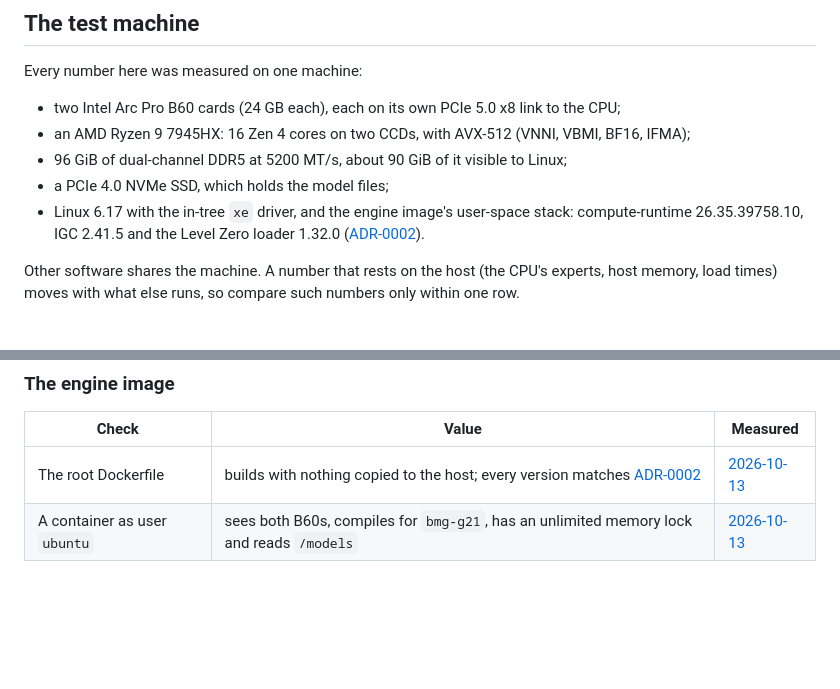
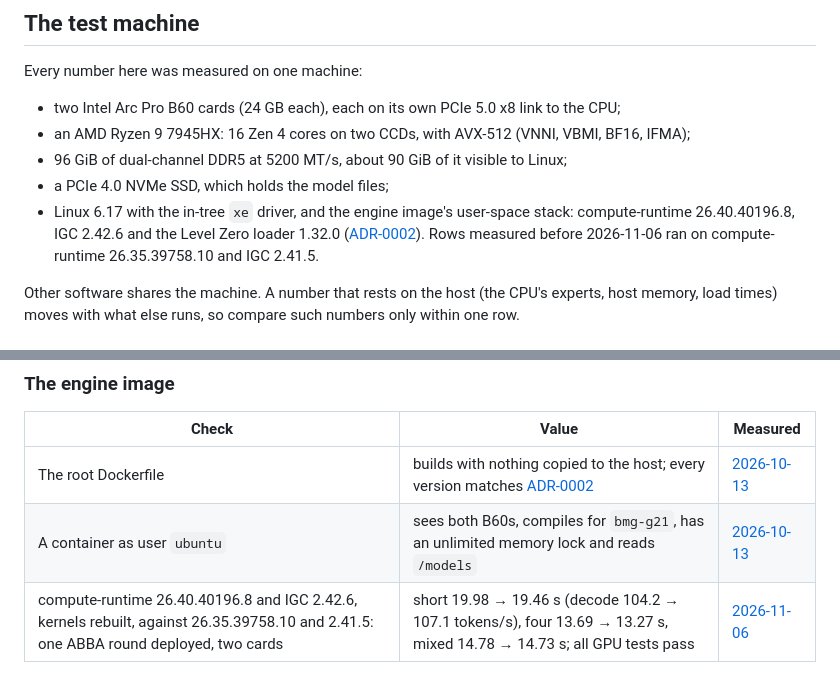
Before and after one commit to avra-m3/c0ven, a Markdown page: docs/measurements/MEASUREMENTS.md, 2 parts joined by grey strips. Drawn GitHub-style; blank space fills up the shorter version.

Commit message:
MEASUREMENTS.md: the engine image's stack is compute-runtime 26.40 and IGC 2.42.6, with its comparison against 26.35

```diff
--- a/docs/measurements/MEASUREMENTS.md
+++ b/docs/measurements/MEASUREMENTS.md
@@ -12,8 +12,9 @@ Every number here was measured on one machine:
 - an AMD Ryzen 9 7945HX: 16 Zen 4 cores on two CCDs, with AVX-512 (VNNI, VBMI, BF16, IFMA);
 - 96 GiB of dual-channel DDR5 at 5200 MT/s, about 90 GiB of it visible to Linux;
 - a PCIe 4.0 NVMe SSD, which holds the model files;
-- Linux 6.17 with the in-tree `xe` driver, and the engine image's user-space stack: compute-runtime 26.35.39758.10,
-  IGC 2.41.5 and the Level Zero loader 1.32.0 ([ADR-0002](../adr/0002-pin-the-toolchain.md)).
+- Linux 6.17 with the in-tree `xe` driver, and the engine image's user-space stack: compute-runtime 26.40.40196.8,
+  IGC 2.42.6 and the Level Zero loader 1.32.0 ([ADR-0002](../adr/0002-pin-the-toolchain.md)). Rows measured before
+  2026-11-06 ran on compute-runtime 26.35.39758.10 and IGC 2.41.5.
 
 Other software shares the machine. A number that rests on the host (the CPU's experts, host memory, load times)
 moves with what else runs, so compare such numbers only within one row.
@@ -537,3 +538,4 @@ The tests of [Other quants](#other-quants). UD-IQ4_XS's value is given first, th
 | --- | --- | --- |
 | The root Dockerfile | builds with nothing copied to the host; every version matches [ADR-0002](../adr/0002-pin-the-toolchain.md) | <a id="2026-10-13-engine-image"></a>[2026-10-13](#2026-10-13-engine-image) |
 | A container as user `ubuntu` | sees both B60s, compiles for `bmg-g21`, has an unlimited memory lock and reads `/models` | [2026-10-13](#2026-10-13-engine-image) |
+| compute-runtime 26.40.40196.8 and IGC 2.42.6, kernels rebuilt, against 26.35.39758.10 and 2.41.5: one ABBA round deployed, two cards | short 19.98 → 19.46 s (decode 104.2 → 107.1 tokens/s), four 13.69 → 13.27 s, mixed 14.78 → 14.73 s; all GPU tests pass | <a id="2026-11-06-intel-stack-26-40"></a>[2026-11-06](#2026-11-06-intel-stack-26-40) |
```
